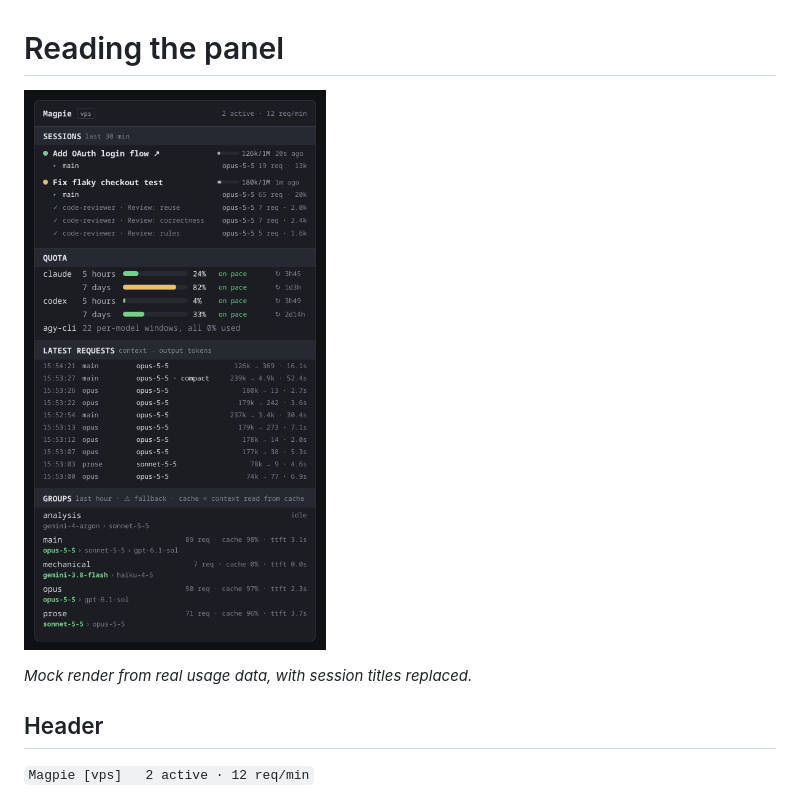
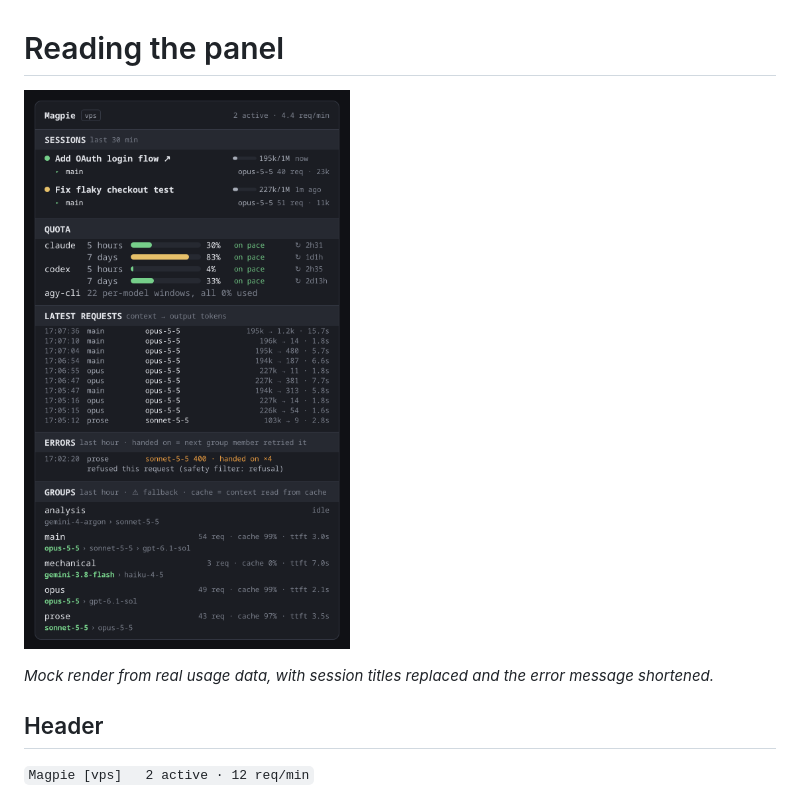
Before and after one commit to Sarimarcus/herdr-magpie-routing, a Markdown page: docs/panel.md, the part around the change. GitHub-like rendering; pictures changed too: docs/images/panel.png.

```diff
--- a/docs/panel.md
+++ b/docs/panel.md
@@ -2,7 +2,7 @@
 
 ![The Magpie panel](images/panel.png)
 
-*Mock render from real usage data, with session titles replaced.*
+*Mock render from real usage data, with session titles replaced and the error message shortened.*
 
 ## Header
 
```
Also changed, not shown: CHANGELOG.md (+2 -0 lines), README.md (+1 -1 lines), 2 other files.
